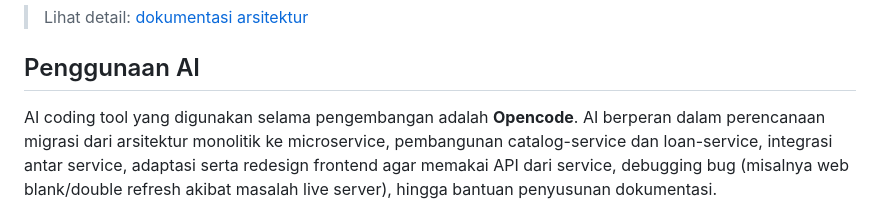
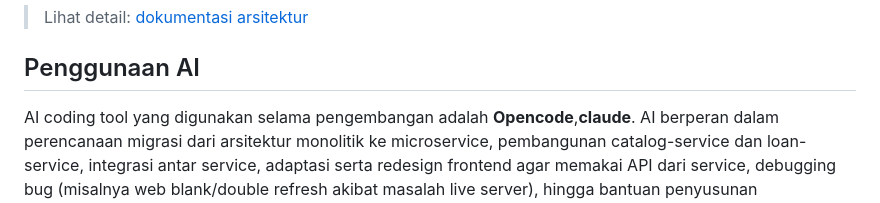
Before and after one commit to FlaidHack/sistem-peminjaman-buku, a Markdown page: README.md, the part around the change. Drawn GitHub-style.

Commit message:
update dokumentasi

```diff
--- a/README.md
+++ b/README.md
@@ -33,7 +33,7 @@ Dua service backend yang berjalan terpisah dan berkomunikasi via HTTP:
 
 ## Penggunaan AI
 
-AI coding tool yang digunakan selama pengembangan adalah **Opencode**. AI berperan dalam
+AI coding tool yang digunakan selama pengembangan adalah **Opencode**,**claude**. AI berperan dalam
 perencanaan migrasi dari arsitektur monolitik ke microservice, pembangunan catalog-service dan
 loan-service, integrasi antar service, adaptasi serta redesign frontend agar memakai API dari
 service, debugging bug (misalnya web blank/double refresh akibat masalah live server), hingga
```
Also changed, not shown: docs/ai.md (+1 -0 lines).
